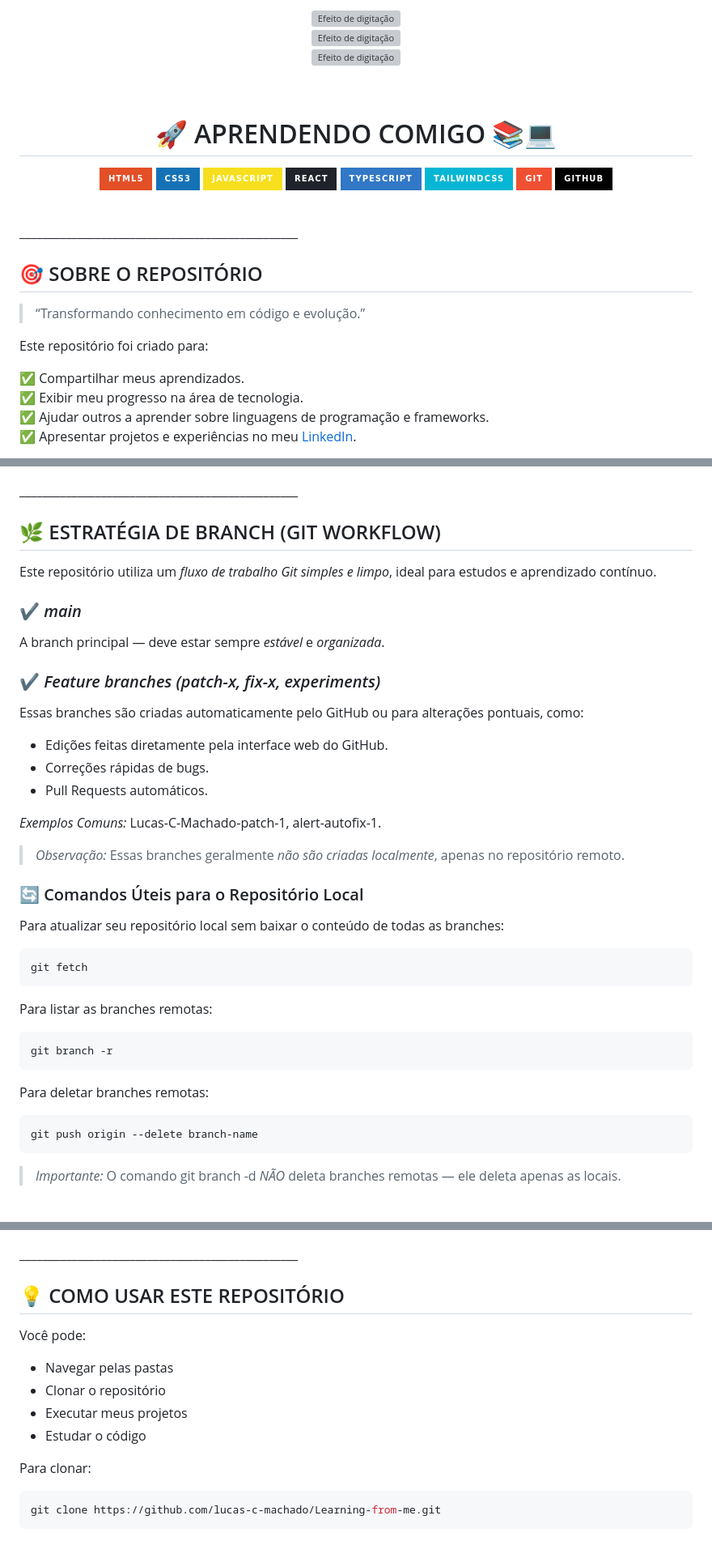
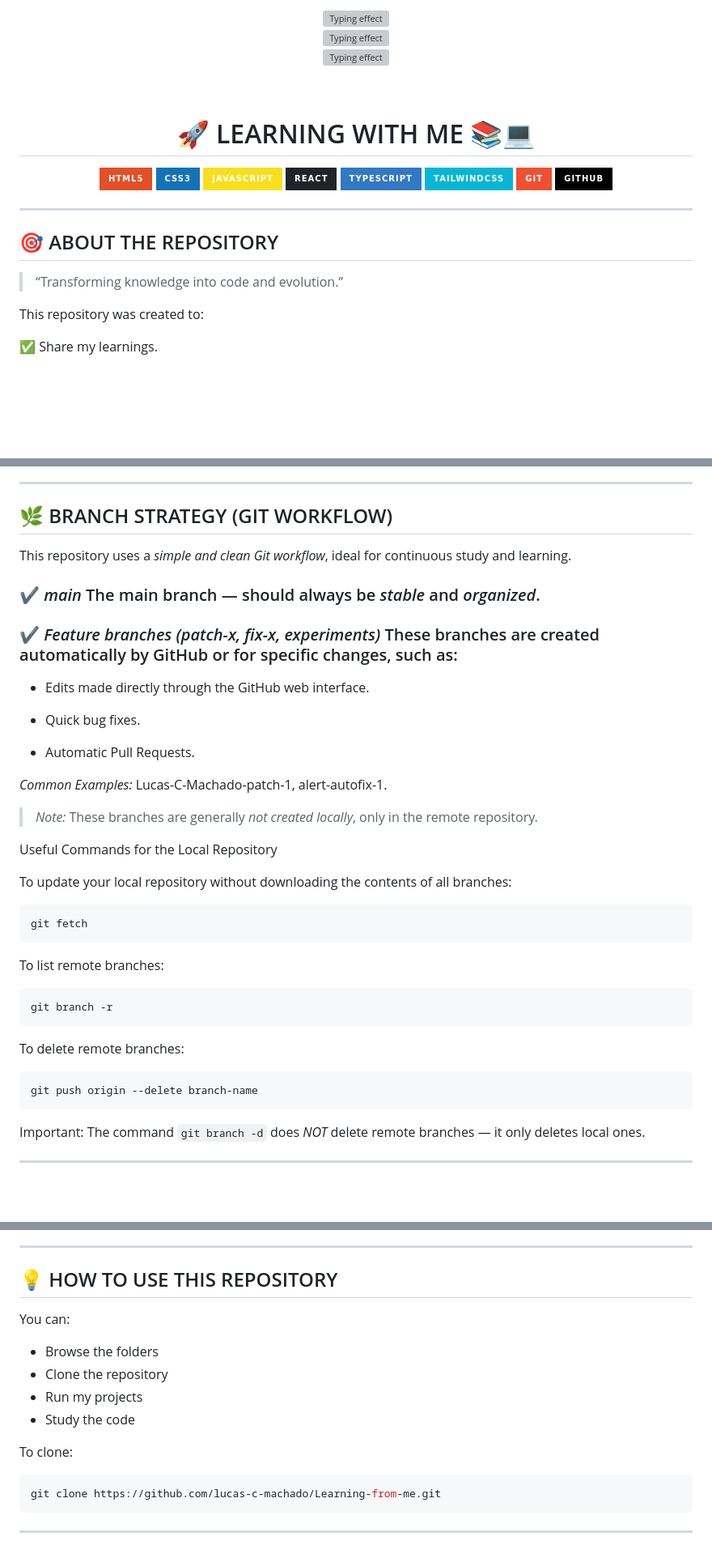
Before and after one commit to Lucas-C-Machado/Learning_from-me, a Markdown page: README.md, 3 parts joined by grey strips. Shown at 81% size. Drawn GitHub-style; badges without logos; blank space fills up the shorter version; grey boxes are pictures that could not be loaded.

````diff
--- a/README.md
+++ b/README.md
@@ -1,38 +1,36 @@
 <p align="center">
-  <img src="https://readme-typing-svg.herokuapp.com?font=Fira+Code&size=28&pause=700&color=2ECC71&center=true&vCenter=true&width=800&lines=Bem-vindo+à+minha+jornada+de+aprendizado!" alt="Efeito de digitação" />
-  <br/>
-  <img src="https://readme-typing-svg.herokuapp.com?font=Fira+Code&size=28&pause=700&color=3498DB&center=true&vCenter=true&width=800&lines=Codificando+todos+os+dias!" alt="Efeito de digitação" />
-  <br/>
-  <img src="https://readme-typing-svg.herokuapp.com?font=Fira+Code&size=28&pause=700&color=E67E22&center=true&vCenter=true&width=800&lines=Aprimorando+habilidades!" alt="Efeito de digitação" />
+<img src="https://readme-typing-svg.herokuapp.com?font=Fira+Code&size=28&pause=700&color=2ECC71&center=true&vCenter=true&width=800&lines=Welcome+to+my+learning+journey!" alt="Typing effect" />
+
+<br/>
+<img src="https://readme-typing-svg.herokuapp.com?font=Fira+Code&size=28&pause=700&color=3498DB&center=true&vCenter=true&width=800&lines=Coding+every+day!" alt="Typing effect" />
+
+<br/>
+<img src="https://readme-typing-svg.herokuapp.com?font=Fira+Code&size=28&pause=700&color=E67E22&center=true&vCenter=true&width=800&lines=Improving+skills!" alt="Typing effect" />
 </p>
 
 <br/>
 
-<h1 align="center">🚀 APRENDENDO COMIGO 📚💻</h1>
+<h1 align="center">🚀 LEARNING WITH ME 📚💻</h1>
 
 <p align="center">
-  <img src="https://img.shields.io/badge/HTML5-E34F26?style=for-the-badge&logo=html5&logoColor=white" />
-  <img src="https://img.shields.io/badge/CSS3-1572B6?style=for-the-badge&logo=css3&logoColor=white" />
-  <img src="https://img.shields.io/badge/JavaScript-F7DF1E?style=for-the-badge&logo=javascript&logoColor=black" />
-  <img src="https://img.shields.io/badge/React-20232A?style=for-the-badge&logo=react&logoColor=61DAFB" />
-  <img src="https://img.shields.io/badge/TypeScript-3178C6?style=for-the-badge&logo=typescript&logoColor=white" />
-  <img src="https://img.shields.io/badge/TailwindCSS-06B6D4?style=for-the-badge&logo=tailwindcss&logoColor=white" />
-  <img src="https://img.shields.io/badge/Git-F05032?style=for-the-badge&logo=git&logoColor=white" />
-  <img src="https://img.shields.io/badge/GitHub-000000?style=for-the-badge&logo=github&logoColor=white" />
-</p>
-
+<img src="https://img.shields.io/badge/HTML5-E34F26?style=for-the-badge&logo=html5&logoColor=white" />
+<img src="https://img.shields.io/badge/CSS3-1572B6?style=for-the-badge&logo=css3&logoColor=white" />
+<img src="https://img.shields.io/badge/JavaScript-F7DF1E?style=for-the-badge&logo=javascript&logoColor=black" />
+<img src="https://img.shields.io/badge/React-20232A?style=for-the-badge&logo=react&logoColor=61DAFB" />
+<img src="https://img.shields.io/badge/TypeScript-3178C6?style=for-the-badge&logo=typescript&logoColor=white" />
+<img src="https://img.shields.io/badge/TailwindCSS-06B6D4?style=for-the-badge&logo=tailwindcss&logoColor=white" />
+<img src="https://img.shields.io/badge/Git-F05032?style=for-the-badge&logo=git&logoColor=white" />
+<img src="https://img.shields.io/badge/GitHub-000000?style=for-the-badge&logo=github&logoColor=white" />
 
 <br/>
+
 ________________________________________________
 
-## 🎯 SOBRE O REPOSITÓRIO
+## 🎯 ABOUT THE REPOSITORY
 
-> “Transformando conhecimento em código e evolução.”
+> “Transforming knowledge into code and evolution.”
 
-Este repositório foi criado para:
+This repository was created to:
 
-✅ Compartilhar meus aprendizados.
-✅ Exibir meu progresso na área de tecnologia.
-✅ Ajudar outros a aprender sobre linguagens de programação e frameworks.
-✅ Apresentar projetos e experiências no meu [LinkedIn](https://www.linkedin.com/in/lucas-c-machado-80090b307/).
+✅ Share my learnings.
 
@@ -125,42 +132,42 @@ ________________________________________________
 ________________________________________________
 
-## 🌿 ESTRATÉGIA DE BRANCH (GIT WORKFLOW)
+## 🌿 BRANCH STRATEGY (GIT WORKFLOW)
 
-Este repositório utiliza um *fluxo de trabalho Git simples e limpo*, ideal para estudos e aprendizado contínuo.
+This repository uses a *simple and clean Git workflow*, ideal for continuous study and learning.
 
-### ✔ *main*
-A branch principal — deve estar sempre *estável* e *organizada*.
+### ✔ *main* The main branch — should always be *stable* and *organized*.
 
-### ✔ *Feature branches (patch-x, fix-x, experiments)*
-Essas branches são criadas automaticamente pelo GitHub ou para alterações pontuais, como:
+### ✔ *Feature branches (patch-x, fix-x, experiments)* These branches are created automatically by GitHub or for specific changes, such as:
 
-- Edições feitas diretamente pela interface web do GitHub.
-- Correções rápidas de bugs.
-- Pull Requests automáticos.
+- Edits made directly through the GitHub web interface.
 
-*Exemplos Comuns:* Lucas-C-Machado-patch-1, alert-autofix-1.
+- Quick bug fixes.
 
-> *Observação:* Essas branches geralmente *não são criadas localmente*, apenas no repositório remoto.
+- Automatic Pull Requests.
 
-### 🔄 Comandos Úteis para o Repositório Local
+*Common Examples:* Lucas-C-Machado-patch-1, alert-autofix-1.
 
-Para atualizar seu repositório local sem baixar o conteúdo de todas as branches:
+> *Note:* These branches are generally *not created locally*, only in the remote repository.
+
+Useful Commands for the Local Repository
+
+To update your local repository without downloading the contents of all branches:
 
 ```bash
 git fetch
 ```
 
-Para listar as branches remotas:
+To list remote branches:
 
 ```bash
 git branch -r
 ```
 
-Para deletar branches remotas:
+To delete remote branches:
 
 ```bash
 git push origin --delete branch-name
 ```
 
-> *Importante:* O comando git branch -d *NÃO* deleta branches remotas — ele deleta apenas as locais.
+Important: The command `git branch -d` does *NOT* delete remote branches — it only deletes local ones.
 
@@ -178,15 +182,15 @@ ________________________________________________
 ________________________________________________
 
-## 💡 COMO USAR ESTE REPOSITÓRIO
+## 💡 HOW TO USE THIS REPOSITORY
 
-Você pode:
+You can:
 
-- Navegar pelas pastas
-- Clonar o repositório
-- Executar meus projetos
-- Estudar o código
+- Browse the folders
+- Clone the repository
+- Run my projects
+- Study the code
 
-Para clonar:
+To clone:
 
 ```bash
 git clone https://github.com/lucas-c-machado/Learning-from-me.git
````
Also changed, not shown: other parts of README.md (+139 -135 lines).
